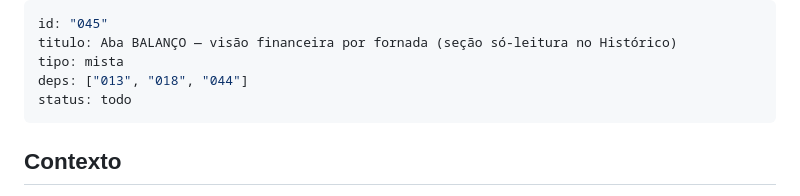
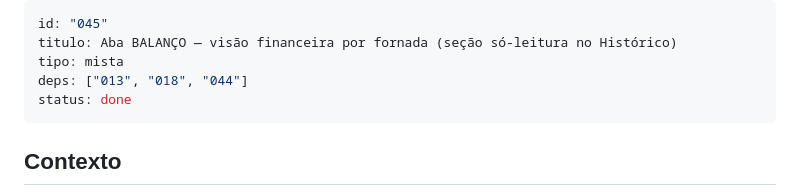
Before and after one commit to cisotar/minhapadaria, a Markdown page: issues/045-aba-balanco-historico.md, the part around the change. Rendered like a GitHub page.

```diff
--- a/issues/045-aba-balanco-historico.md
+++ b/issues/045-aba-balanco-historico.md
@@ -3,7 +3,7 @@ id: "045"
 titulo: Aba BALANÇO — visão financeira por fornada (seção só-leitura no Histórico)
 tipo: mista
 deps: ["013", "018", "044"]
-status: todo
+status: done
 ---
 
 ## Contexto
```
Also changed, not shown: issues/STATE.md (+1 -1 lines).
